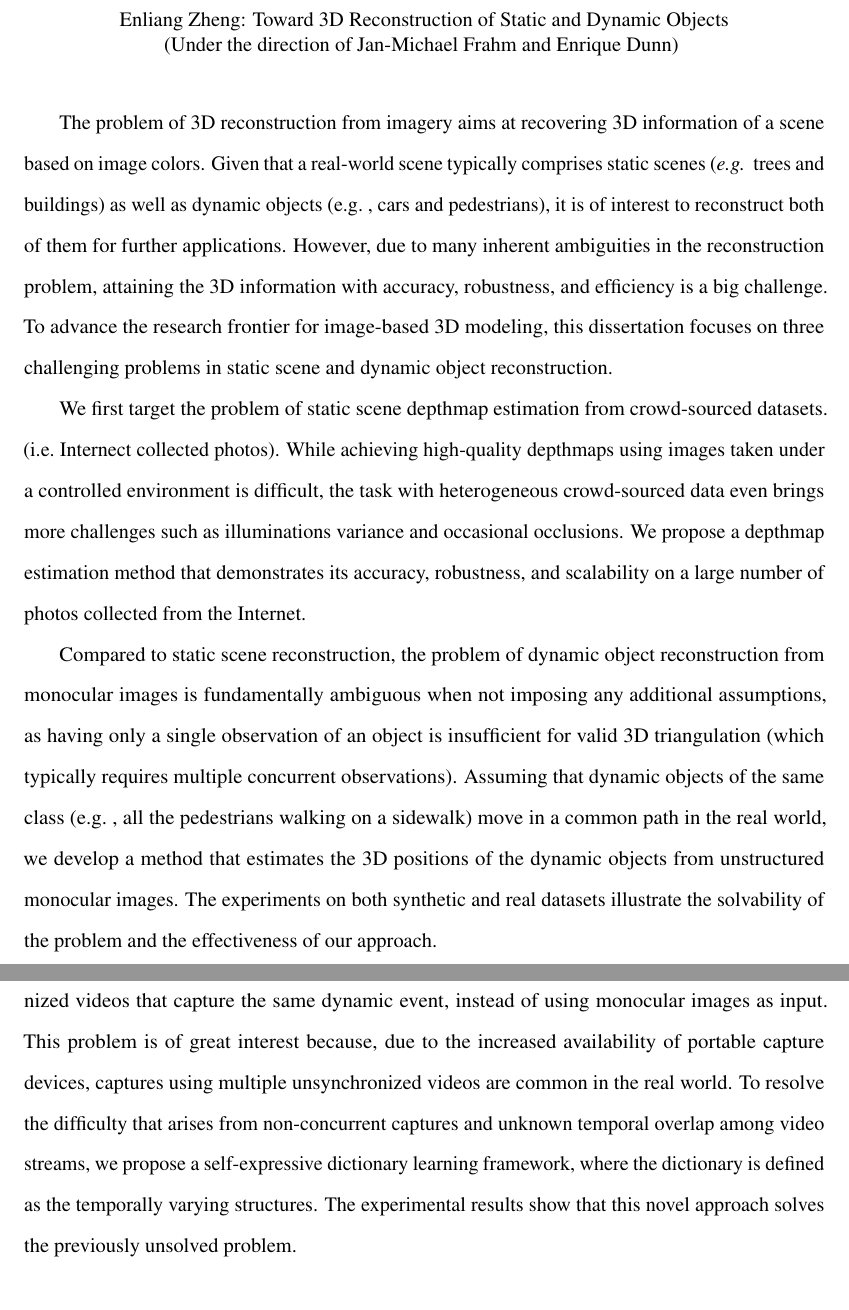
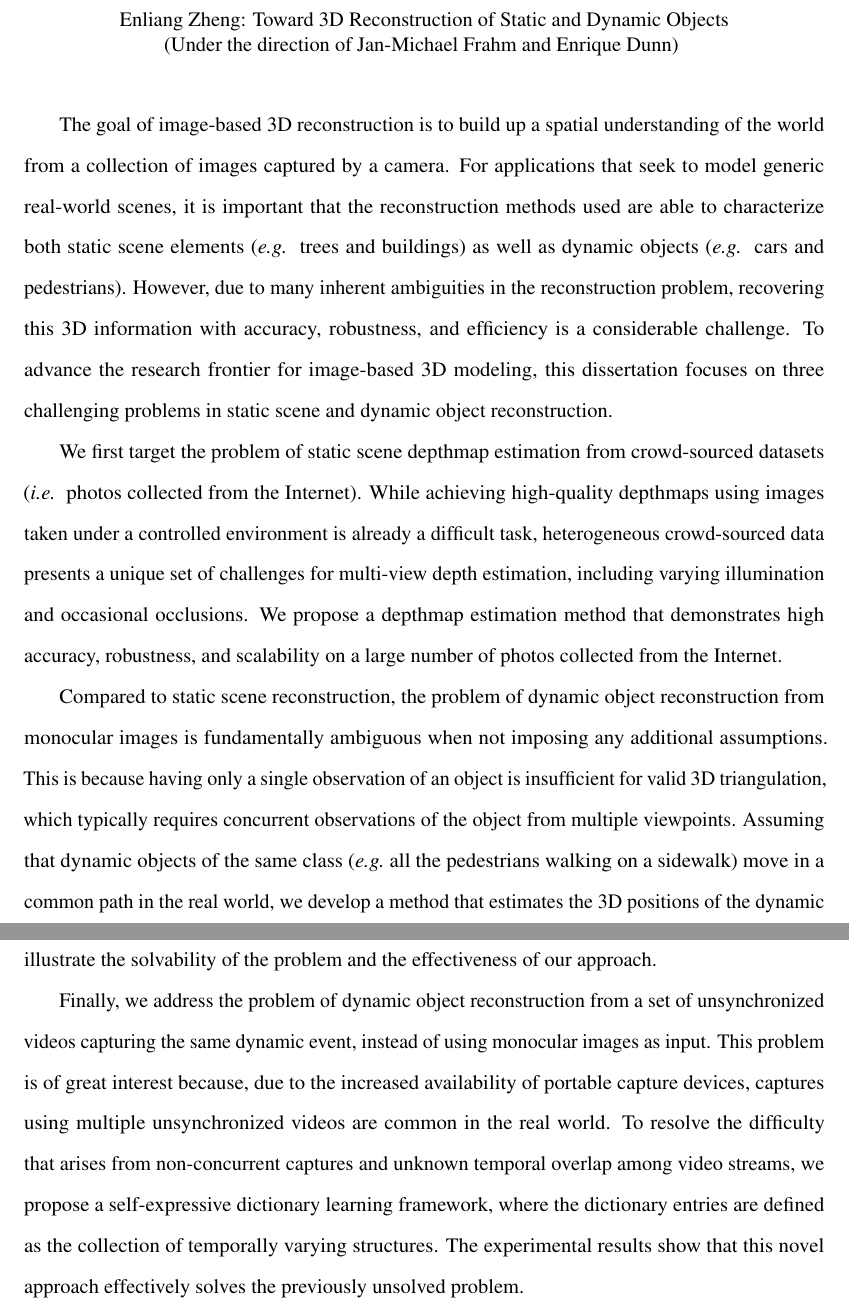
Before and after one commit to ezheng/thesis, a LaTeX thesis (enliang_dissertation.tex, which reads pages/abstract.tex): two parts of pages 3 and 4 of 127, joined at a grey line, cut so that both start at the same text. Compiled offline with pdfLaTeX; an older LaTeX class or package is replaced by its successor.

Commit message:
Changes from True: Updated abstract, minor changes to two table captions.

```diff
--- a/pages/abstract.tex
+++ b/pages/abstract.tex
@@ -18,13 +18,15 @@
 %3D reconstrcution Recovering 3D information from imagery is an important task in the field of computer vision.
 %With the bursting number of images and videos available on the Internet, it has been of interest to the computer vision community to perform 3D reconstruction of a scene from such data for further applications. Though 3D reconstruction, a process that recovers the 3D information of a scene via images, is a traditional topic in computer vision, some of the challenging problems still remain partially solved or even unsolved. This is especially true when using crowd-sourced data with heterogeneous properties, such as images with random occlusions and videos with unknown temporal overlap. Moreover, most existing methods only target the problem of static scene reconstruction, but fail on the dynamic part due to additional challenges such as non-current captures. To push forward the research frontier for image based 3D modeling, this dissertation focuses on the problem of static as well as dynamic object reconstruction from unstructured images or unsynchronized videos.
 
-The problem of 3D reconstruction from imagery aims at recovering 3D information of a scene based on image colors. Given that a real-world scene typically comprises static scenes (\eg~trees and buildings) as well as dynamic objects (e.g.~, cars and pedestrians), it is of interest to reconstruct both of them for further applications. However, due to many inherent ambiguities in the reconstruction problem, attaining the 3D information with accuracy, robustness, and efficiency is a big challenge. To advance the research frontier for image-based 3D modeling, this dissertation focuses on three challenging problems in static scene and dynamic object reconstruction.
+%The problem of 3D reconstruction from imagery aims at recovering 3D information of a scene based on image colors.
 
-We first target the problem of static scene depthmap estimation from crowd-sourced datasets. (i.e.~Internect collected photos). While achieving high-quality depthmaps using images taken under a controlled environment is difficult, the task with heterogeneous crowd-sourced data even brings more challenges such as illuminations variance and occasional occlusions. We propose a depthmap estimation method that demonstrates its accuracy, robustness, and scalability on a large number of photos collected from the Internet.
+The goal of image-based 3D reconstruction is to build up a spatial understanding of the world from a collection of images captured by a camera. For applications that seek to model generic real-world scenes, it is important that the reconstruction methods used are able to characterize both static scene elements (\eg~trees and buildings) as well as dynamic objects (\eg~cars and pedestrians). However, due to many inherent ambiguities in the reconstruction problem, recovering this 3D information with accuracy, robustness, and efficiency is a considerable challenge. To advance the research frontier for image-based 3D modeling, this dissertation focuses on three challenging problems in static scene and dynamic object reconstruction.
 
-Compared to static scene reconstruction, the problem of dynamic object reconstruction from monocular images is fundamentally ambiguous when not imposing any additional assumptions, as having only a single observation of an object is insufficient for valid 3D triangulation (which typically requires multiple concurrent observations). Assuming that dynamic objects of the same class (e.g.~, all the pedestrians walking on a sidewalk) move in a common path in the real world, we develop a method that estimates the 3D positions of the dynamic objects from unstructured monocular images. The experiments on both synthetic and real datasets illustrate the solvability of the problem and the effectiveness of our approach.
+We first target the problem of static scene depthmap estimation from crowd-sourced datasets (\ie~photos collected from the Internet). While achieving high-quality depthmaps using images taken under a controlled environment is already a difficult task, heterogeneous crowd-sourced data presents a unique set of challenges for multi-view depth estimation, including varying illumination and occasional occlusions. We propose a depthmap estimation method that demonstrates high accuracy, robustness, and scalability on a large number of photos collected from the Internet.
 
-Next, we approach the problem of dynamic object reconstruction by using a set of unsynchronized videos that capture the same dynamic event, instead of using monocular images as input. This problem is of great interest because, due to the increased availability of portable capture devices, captures using multiple unsynchronized videos are common in the real world. To resolve the difficulty that arises from non-concurrent captures and unknown temporal overlap among video streams, we propose a self-expressive dictionary learning framework, where the dictionary is defined as the temporally varying structures. The experimental results show that this novel approach solves the previously unsolved problem.
+Compared to static scene reconstruction, the problem of dynamic object reconstruction from monocular images is fundamentally ambiguous when not imposing any additional assumptions. This is because having only a single observation of an object is insufficient for valid 3D triangulation, which typically requires concurrent observations of the object from multiple viewpoints. Assuming that dynamic objects of the same class (\eg all the pedestrians walking on a sidewalk) move in a common path in the real world, we develop a method that estimates the 3D positions of the dynamic objects from unstructured monocular images. Experiments on both synthetic and real datasets illustrate the solvability of the problem and the effectiveness of our approach.
+
+Finally, we address the problem of dynamic object reconstruction from a set of unsynchronized videos capturing the same dynamic event, instead of using monocular images as input. This problem is of great interest because, due to the increased availability of portable capture devices, captures using multiple unsynchronized videos are common in the real world. To resolve the difficulty that arises from non-concurrent captures and unknown temporal overlap among video streams, we propose a self-expressive dictionary learning framework, where the dictionary entries are defined as the collection of temporally varying structures. The experimental results show that this novel approach effectively solves the previously unsolved problem.
 
 
 \clearpage
```
Also changed, not shown: chapter3/chapter3_.tex (+1 -1 lines), chapter4/chapter4_.tex (+1 -1 lines).
